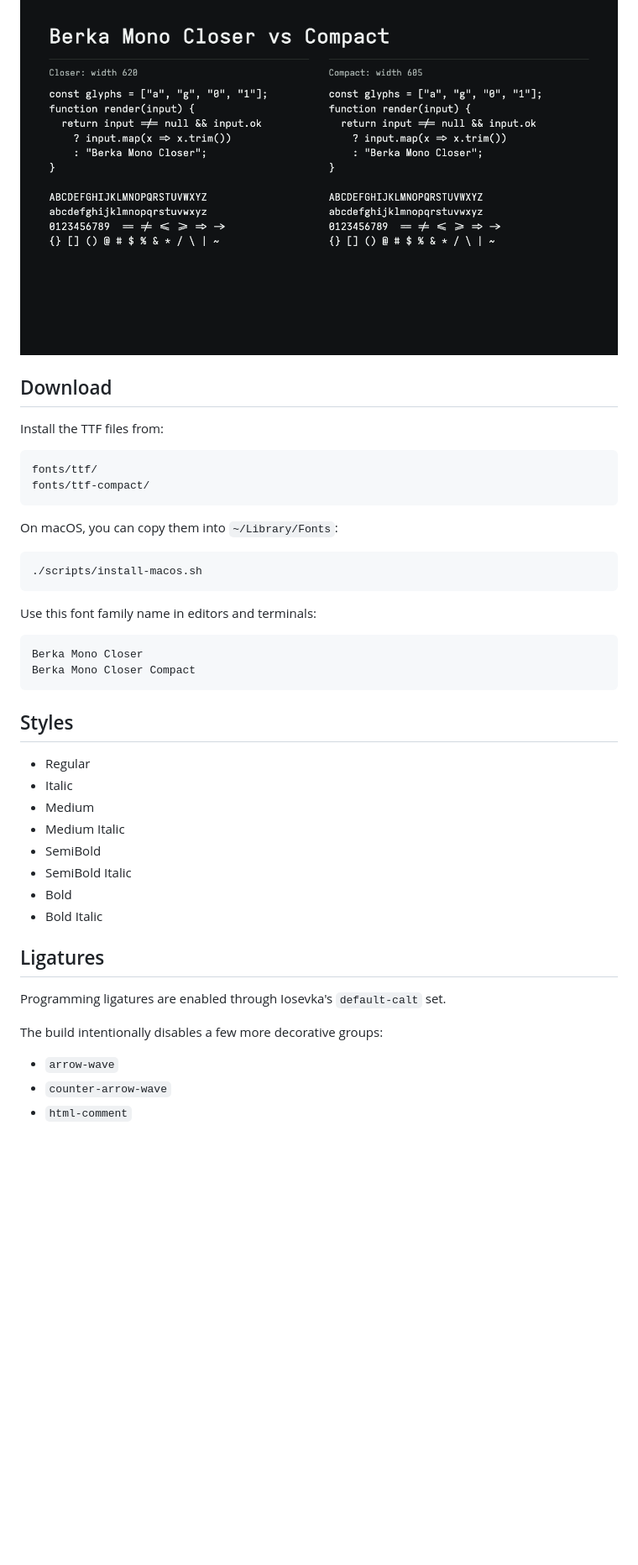
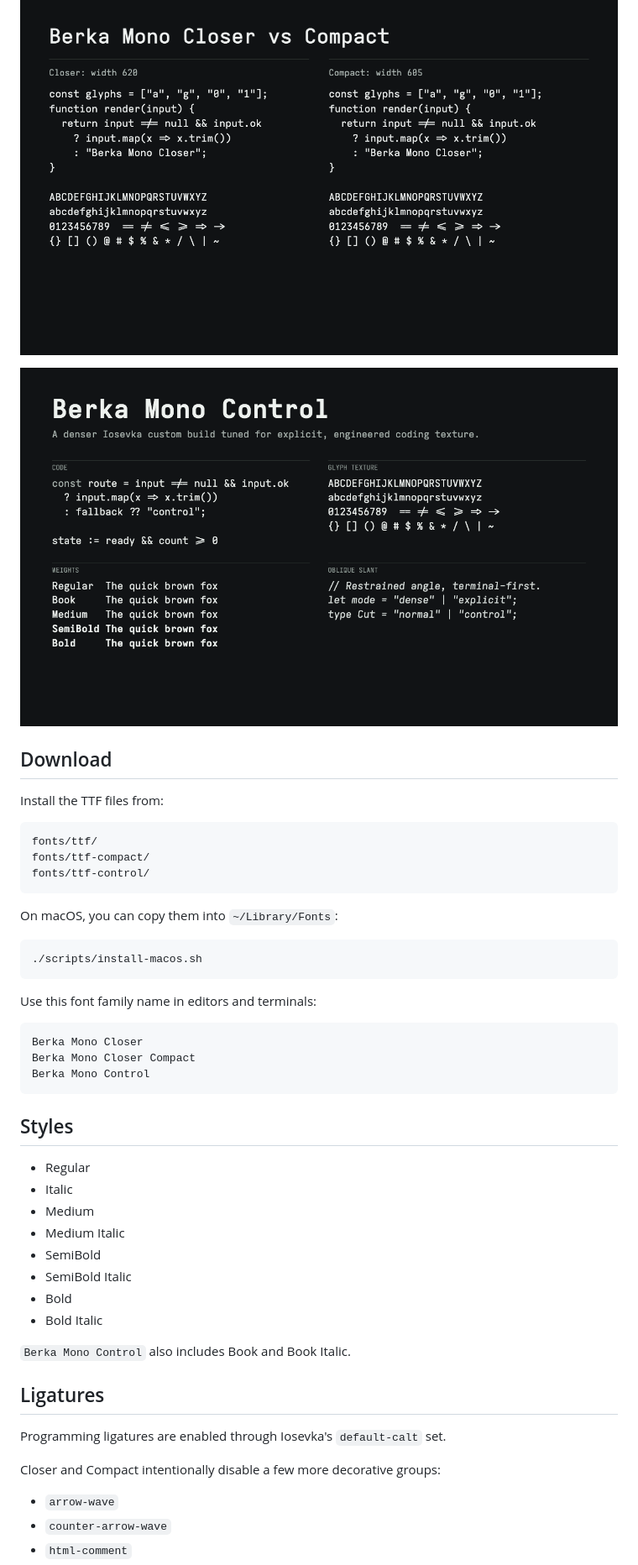
Before and after one commit to vinitkumar/berka-mono-closer, a Markdown page: README.md, the part around one of its changes. Shown at 84% size. Rendered like a GitHub page; pictures changed too: images/control-specimen.png (added); blank space fills up the shorter version.

Commit message:
Add Berka Mono Control release

````diff
--- a/README.md
+++ b/README.md
@@ -15,6 +16,8 @@ It is built only from Iosevka's open source build system and variant parameters.
 
 ![Berka Mono Closer Compact comparison](images/compact-comparison.png)
 
+![Berka Mono Control specimen](images/control-specimen.png)
+
 ## Download
 
 Install the TTF files from:
@@ -22,6 +25,7 @@ Install the TTF files from:
 ```text
 fonts/ttf/
 fonts/ttf-compact/
+fonts/ttf-control/
 ```
 
 On macOS, you can copy them into `~/Library/Fonts`:
@@ -35,6 +39,7 @@ Use this font family name in editors and terminals:
 ```text
 Berka Mono Closer
 Berka Mono Closer Compact
+Berka Mono Control
 ```
 
 ## Styles
@@ -48,11 +53,13 @@ Berka Mono Closer Compact
 - Bold
 - Bold Italic
 
+`Berka Mono Control` also includes Book and Book Italic.
+
 ## Ligatures
 
 Programming ligatures are enabled through Iosevka's `default-calt` set.
 
-The build intentionally disables a few more decorative groups:
+Closer and Compact intentionally disable a few more decorative groups:
 
 - `arrow-wave`
 - `counter-arrow-wave`
````
Also changed, not shown: other parts of README.md (+25 -1 lines), 17 other files.
